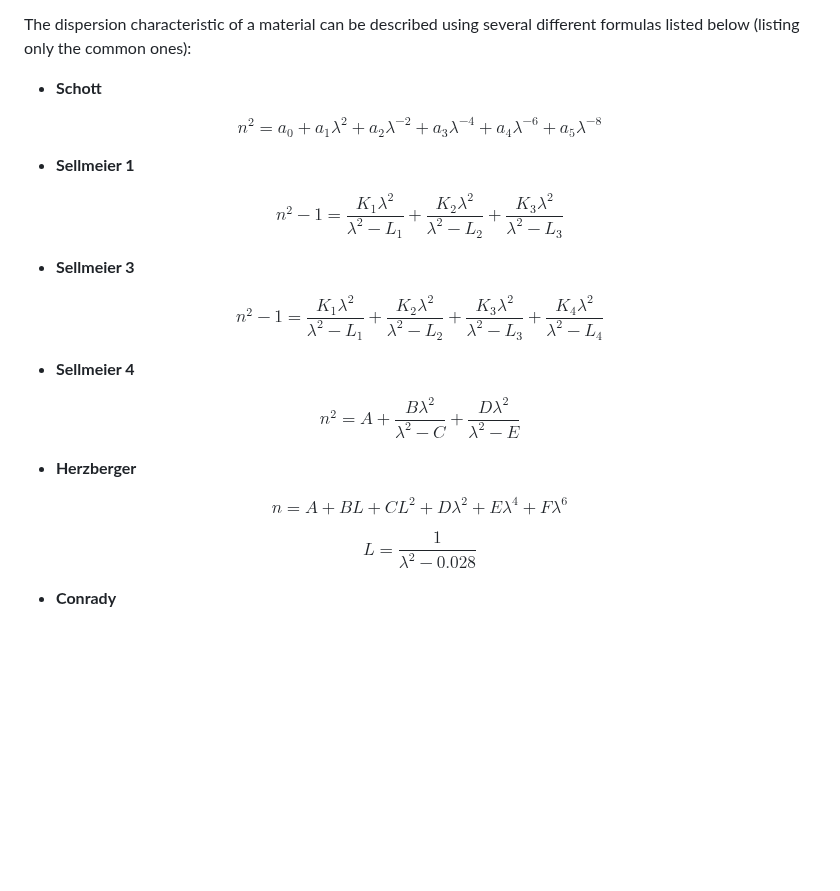
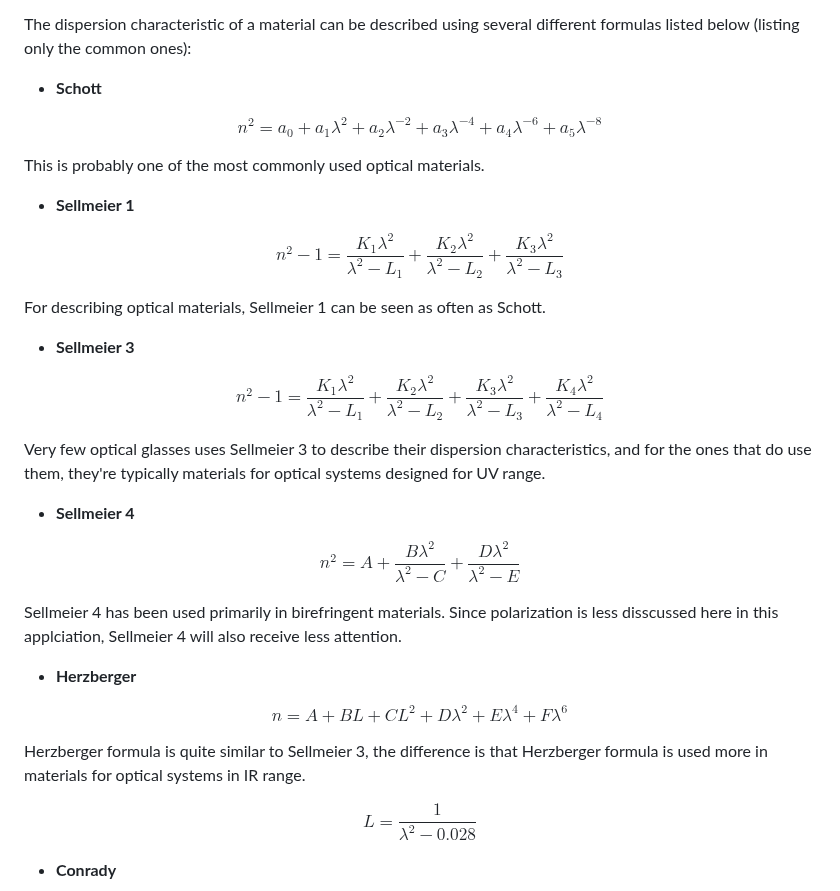
Before and after one commit to Amarthgul/PersonalCodes, a Markdown page: OSU/DESIGN6400/README.md, the part around the change. Drawn GitHub-style; blank space fills up the shorter version.

Commit message:
Added more explanations for the material formulas

```diff
--- a/OSU/DESIGN6400/README.md
+++ b/OSU/DESIGN6400/README.md
@@ -170,21 +170,31 @@ The dispersion characteristic of a material can be described using several diffe
 
 $$n ^2 = a _0 + a _1 \lambda ^ 2 + a _2 \lambda ^ {-2} + a _3 \lambda ^ {-4} + a _4 \lambda ^ {-6} + a _5 \lambda ^ {-8}$$
 
+This is probably one of the most commonly used optical materials.
+
 - **Sellmeier 1**
 
 $$n ^2 - 1 = \frac{K _1 \lambda ^2}{\lambda ^2 - L _1} + \frac{K _2 \lambda ^2}{\lambda ^2 - L _2} + \frac{K _3 \lambda ^2}{\lambda ^2 - L _3}$$
+
+For describing optical materials, Sellmeier 1 can be seen as often as Schott.
 
 - **Sellmeier 3**
 
 $$n ^2 - 1 = \frac{K _1 \lambda ^2}{\lambda ^2 - L _1} + \frac{K _2 \lambda ^2}{\lambda ^2 - L _2} + \frac{K _3 \lambda ^2}{\lambda ^2 - L _3} + \frac{K _4 \lambda ^2}{\lambda ^2 - L _4}$$
 
+Very few optical glasses uses Sellmeier 3 to describe their dispersion characteristics, and for the ones that do use them, they're typically materials for optical systems designed for UV range.
+
 - **Sellmeier 4**
 
 $$n ^2 = A + \frac{B \lambda ^2}{\lambda ^2 - C} + \frac{D \lambda ^2}{\lambda ^2 - E}$$
 
+Sellmeier 4 has been used primarily in birefringent materials. Since polarization is less disscussed here in this applciation, Sellmeier 4 will also receive less attention.
+
 - **Herzberger**
 
 $$n=A + BL + CL ^2 + D \lambda ^2 + E \lambda ^4 + F \lambda ^6$$
+
+Herzberger formula is quite similar to Sellmeier 3, the difference is that Herzberger formula is used more in materials for optical systems in IR range.
 
 $$L = \frac{1}{\lambda ^2 - 0.028}$$
 
```
